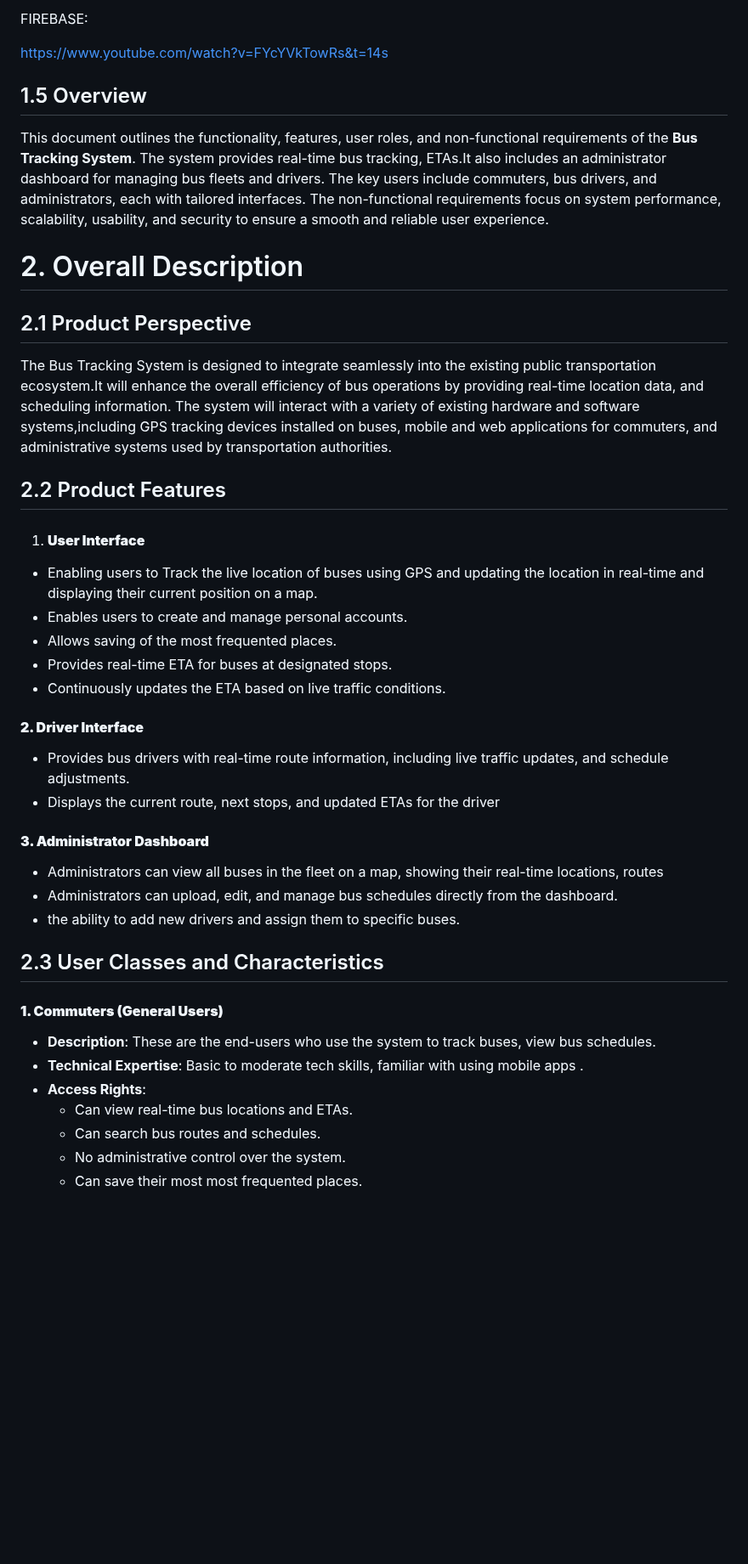
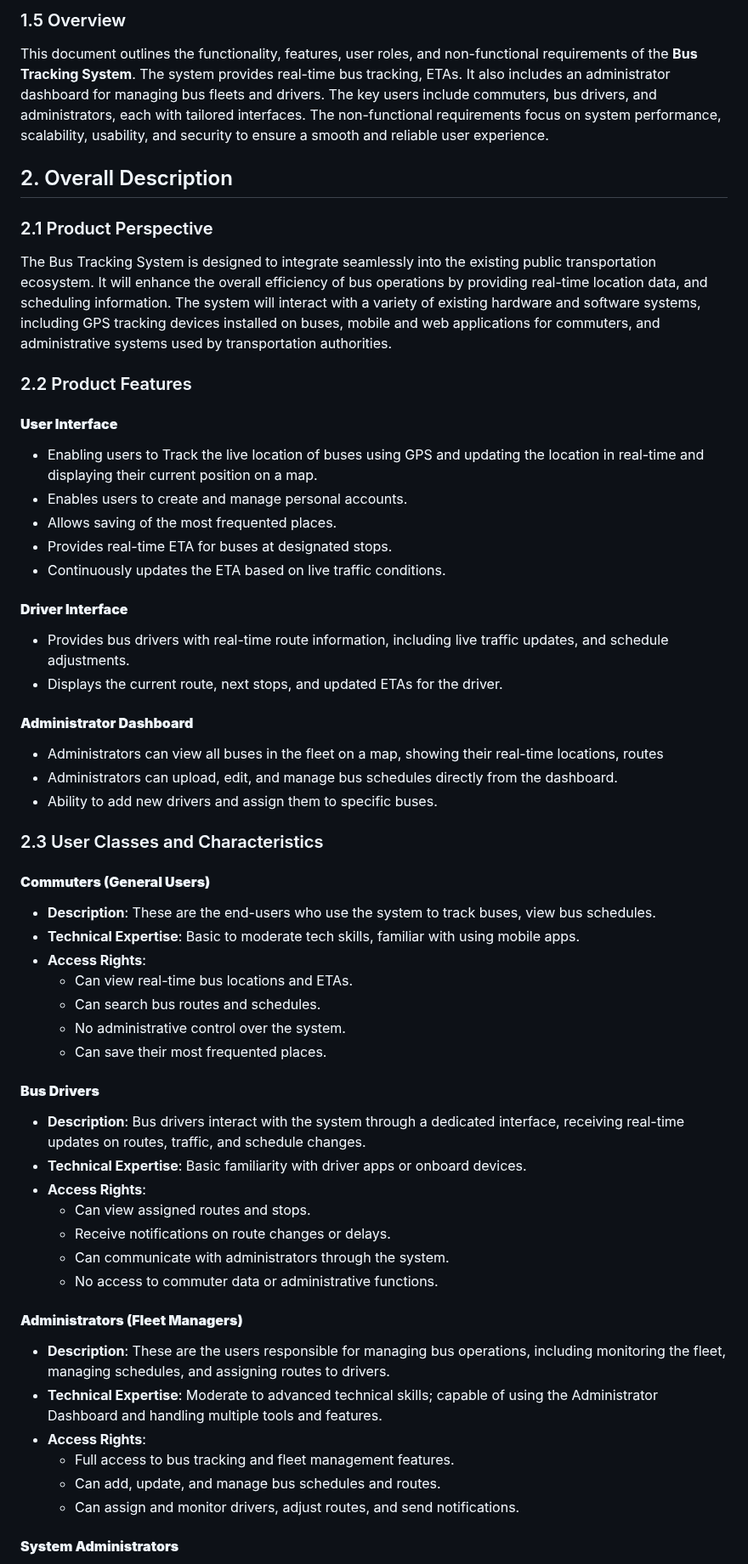
Before and after one commit to yvuuus/Hafilaty, a Markdown page: Hafilaty SRS Vrs2.md, the part around one of its changes. Shown at 85% size. Rendered like a GitHub page; blank space fills up the shorter version.

```diff
--- a/Hafilaty SRS Vrs2.md
+++ b/Hafilaty SRS Vrs2.md
@@ -53,49 +57,63 @@ https://www.youtube.com/watch?v=M7cOmiSly3Q
 
- FIREBASE:
+### 1.5 Overview
+This document outlines the functionality, features, user roles, and non-functional requirements of the **Bus Tracking System**. The system provides real-time bus tracking, ETAs. It also includes an administrator dashboard for managing bus fleets and drivers. The key users include commuters, bus drivers, and administrators, each with tailored interfaces. The non-functional requirements focus on system performance, scalability, usability, and security to ensure a smooth and reliable user experience.
 
-https://www.youtube.com/watch?v=FYcYVkTowRs&t=14s
+## 2. Overall Description
 
-## 1.5 Overview
+### 2.1 Product Perspective
+The Bus Tracking System is designed to integrate seamlessly into the existing public transportation ecosystem. It will enhance the overall efficiency of bus operations by providing real-time location data, and scheduling information. The system will interact with a variety of existing hardware and software systems, including GPS tracking devices installed on buses, mobile and web applications for commuters, and administrative systems used by transportation authorities.
 
-This document outlines the functionality, features, user roles, and non-functional requirements of the **Bus Tracking System**. The system provides real-time bus tracking, ETAs.It also includes an administrator dashboard for managing bus fleets and drivers. The key users include commuters, bus drivers, and administrators, each with tailored interfaces. The non-functional requirements focus on system performance, scalability, usability, and security to ensure a smooth and reliable user experience.
+### 2.2 Product Features
 
-# 2\. Overall Description
+#### **User Interface**
 
-## 2.1 Product Perspective
+- Enabling users to Track the live location of buses using GPS and updating the location in real-time and displaying their current position on a map.
+- Enables users to create and manage personal accounts.
+- Allows saving of the most frequented places.
+- Provides real-time ETA for buses at designated stops.
+- Continuously updates the ETA based on live traffic conditions.
 
-The Bus Tracking System is designed to integrate seamlessly into the existing public transportation ecosystem.It will enhance the overall efficiency of bus operations by providing real-time location data, and scheduling information. The system will interact with a variety of existing hardware and software systems,including GPS tracking devices installed on buses, mobile and web applications for commuters, and administrative systems used by transportation authorities.
+#### **Driver Interface**
 
-## 2.2 Product Features
+- Provides bus drivers with real-time route information, including live traffic updates, and schedule adjustments.
+- Displays the current route, next stops, and updated ETAs for the driver.
 
-1. #### **User Interface**
+#### **Administrator Dashboard**
 
-* Enabling users to Track the live location of buses using GPS and updating the location in real-time and displaying their current position on a map.
-* Enables users to create and manage personal accounts.
-* Allows saving of the most frequented places.
-* Provides real-time ETA for buses at designated stops.
-* Continuously updates the ETA based on live traffic conditions.
+- Administrators can view all buses in the fleet on a map, showing their real-time locations, routes
+- Administrators can upload, edit, and manage bus schedules directly from the dashboard.
+- Ability to add new drivers and assign them to specific buses.
 
+### 2.3 User Classes and Characteristics
 
-#### **2\. Driver Interface**
+#### **Commuters (General Users)**
 
-* Provides bus drivers with real-time route information, including live traffic updates, and schedule adjustments.
-* Displays the current route, next stops, and updated ETAs for the driver
+- **Description**: These are the end-users who use the system to track buses, view bus schedules.
+- **Technical Expertise**: Basic to moderate tech skills, familiar with using mobile apps.
+- **Access Rights**:
+  - Can view real-time bus locations and ETAs.
+  - Can search bus routes and schedules.
+  - No administrative control over the system.
+  - Can save their most frequented places.
 
-#### **3\. Administrator Dashboard**
+#### **Bus Drivers**
 
-* Administrators can view all buses in the fleet on a map, showing their real-time locations, routes
-* Administrators can upload, edit, and manage bus schedules directly from the dashboard.
-* the ability to add new drivers and assign them to specific buses.
+- **Description**: Bus drivers interact with the system through a dedicated interface, receiving real-time updates on routes, traffic, and schedule changes.
+- **Technical Expertise**: Basic familiarity with driver apps or onboard devices.
+- **Access Rights**:
+  - Can view assigned routes and stops.
+  - Receive notifications on route changes or delays.
+  - Can communicate with administrators through the system.
+  - No access to commuter data or administrative functions.
 
-## 2.3 User Classes and Characteristics
+#### **Administrators (Fleet Managers)**
 
-#### **1\. Commuters (General Users)**
+- **Description**: These are the users responsible for managing bus operations, including monitoring the fleet, managing schedules, and assigning routes to drivers.
+- **Technical Expertise**: Moderate to advanced technical skills; capable of using the Administrator Dashboard and handling multiple tools and features.
+- **Access Rights**:
+  - Full access to bus tracking and fleet management features.
+  - Can add, update, and manage bus schedules and routes.
+  - Can assign and monitor drivers, adjust routes, and send notifications.
 
-* **Description**: These are the end-users who use the system to track buses, view bus schedules.
-* **Technical Expertise**: Basic to moderate tech skills, familiar with using mobile apps .
-* **Access Rights**:
-  * Can view real-time bus locations and ETAs.
-  * Can search bus routes and schedules.
-  * No administrative control over the system.
-  * Can save their most most frequented places.
+#### **System Administrators**
 
```
Also changed, not shown: other parts of Hafilaty SRS Vrs2.md (+115 -226 lines).
